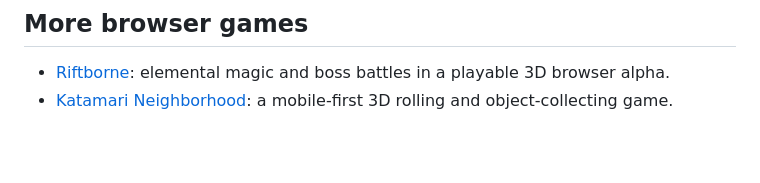
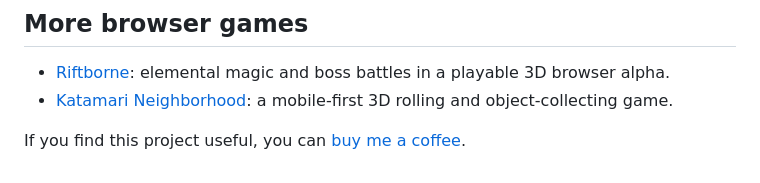
Before and after one commit to remriel/apex-type, a Markdown page: README.md, the part around the change. Drawn GitHub-style; blank space fills up the shorter version.

Commit message:
Add Buy Me a Coffee at bottom of README

```diff
--- a/README.md
+++ b/README.md
@@ -100,3 +100,5 @@ Game source: [MIT](LICENSE). Third-party models and preview artwork retain their
 
 - [Riftborne](https://github.com/remriel/riftborne): elemental magic and boss battles in a playable 3D browser alpha.
 - [Katamari Neighborhood](https://github.com/remriel/katamari-neighborhood): a mobile-first 3D rolling and object-collecting game.
+
+If you find this project useful, you can [buy me a coffee](https://buymeacoffee.com/remriel).
```
